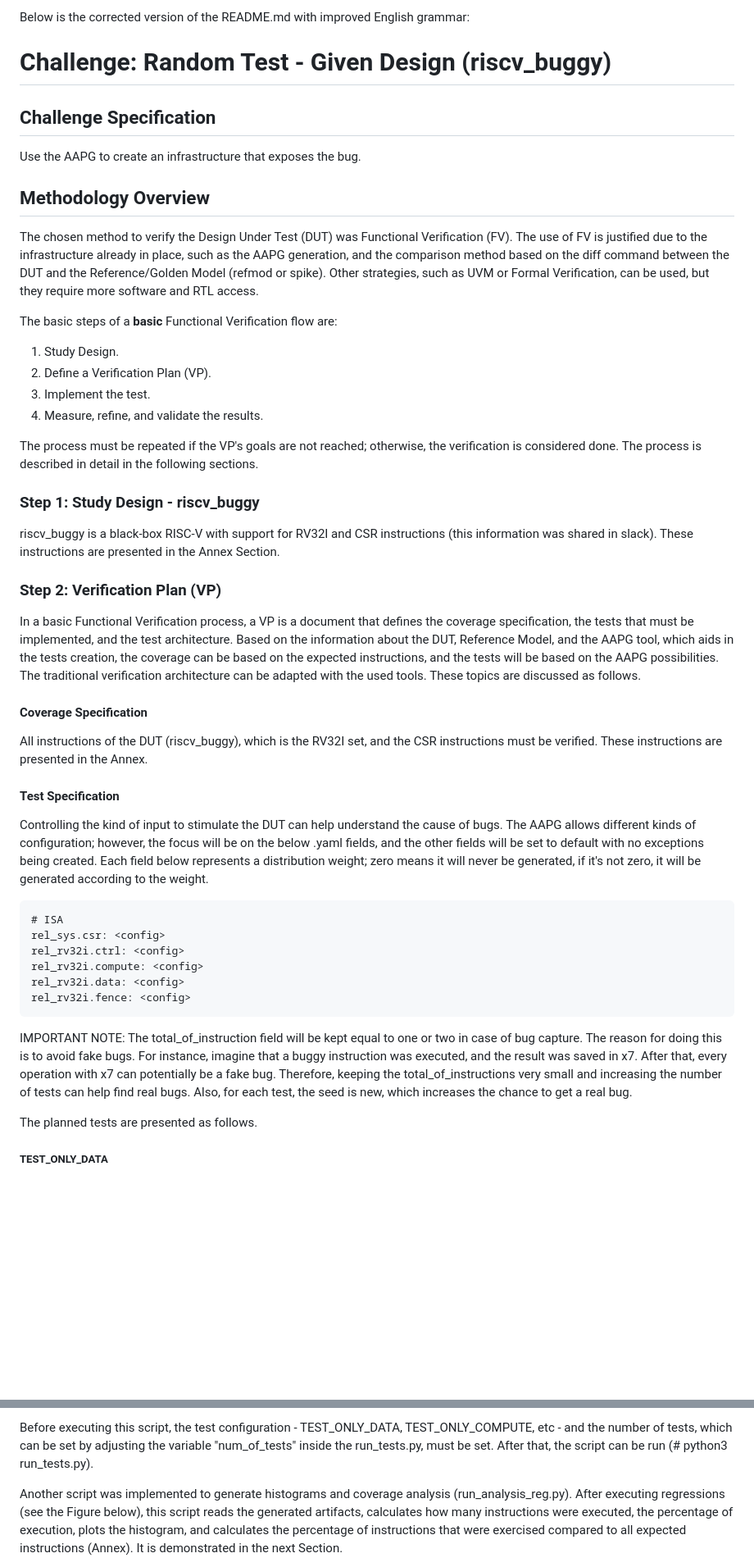
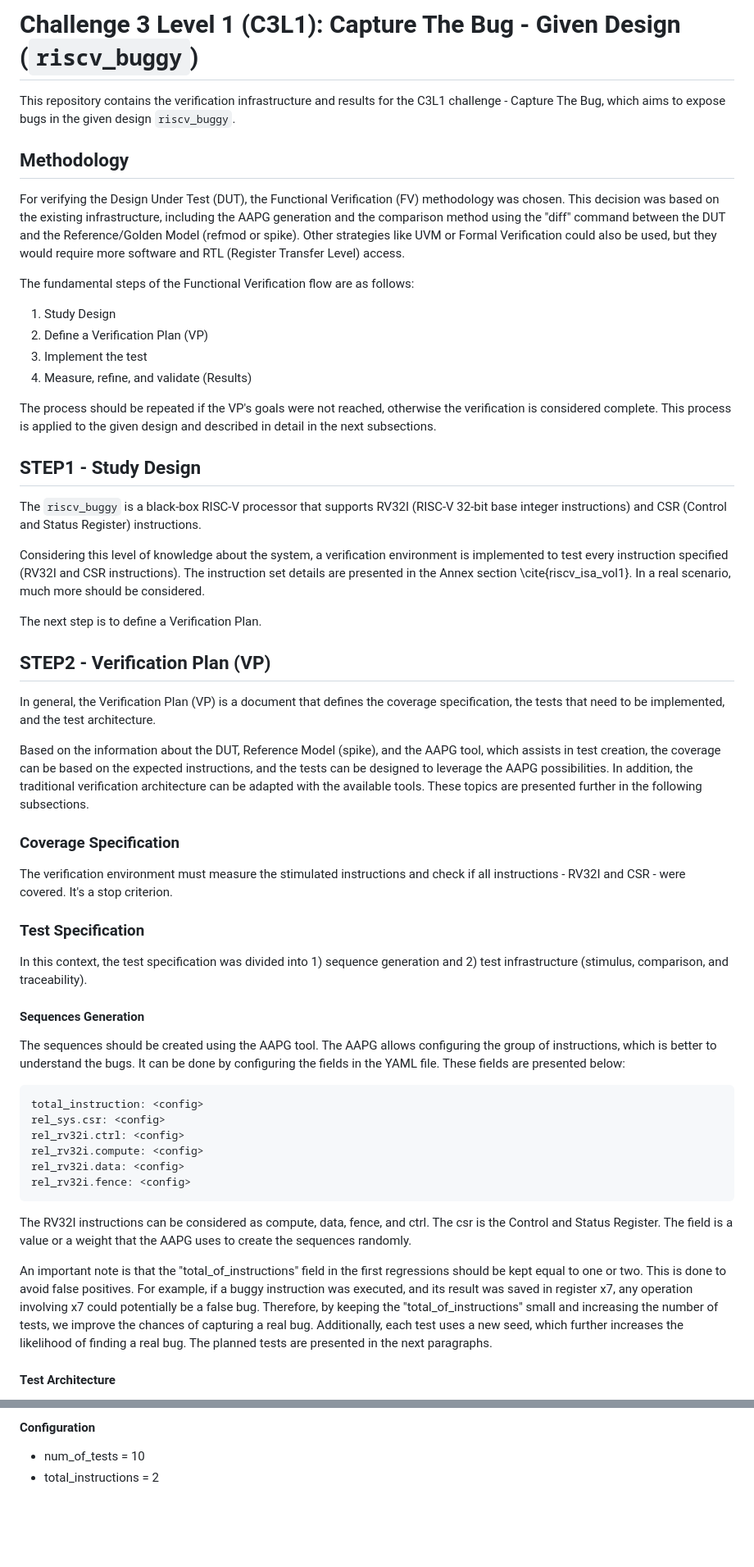
Before and after one commit to vyomasystems-lab/riscv-ctb-challenge-gvillanovanm, a Markdown page: challenge_level3/random_test/README.md, 2 parts joined by grey strips. Shown at 82% size. GitHub-like rendering; blank space fills up the shorter version.

Commit message:
chore(c3_l1): refacts README

````diff
--- a/challenge_level3/random_test/README.md
+++ b/challenge_level3/random_test/README.md
@@ -1,42 +1,47 @@
-Below is the corrected version of the README.md with improved English grammar:
+# Challenge 3 Level 1 (C3L1): Capture The Bug - Given Design (`riscv_buggy`)
 
-# Challenge: Random Test - Given Design (riscv_buggy)
+This repository contains the verification infrastructure and results for the C3L1 challenge - Capture The Bug, which aims to expose bugs in the given design `riscv_buggy`.
 
-## Challenge Specification
+## Methodology
 
-Use the AAPG to create an infrastructure that exposes the bug.
+For verifying the Design Under Test (DUT), the Functional Verification (FV) methodology was chosen. This decision was based on the existing infrastructure, including the AAPG generation and the comparison method using the "diff" command between the DUT and the Reference/Golden Model (refmod or spike). Other strategies like UVM or Formal Verification could also be used, but they would require more software and RTL (Register Transfer Level) access.
 
-## Methodology Overview
+The fundamental steps of the Functional Verification flow are as follows:
+1. Study Design
+2. Define a Verification Plan (VP)
+3. Implement the test
+4. Measure, refine, and validate (Results)
 
-The chosen method to verify the Design Under Test (DUT) was Functional Verification (FV). The use of FV is justified due to the infrastructure already in place, such as the AAPG generation, and the comparison method based on the diff command between the DUT and the Reference/Golden Model (refmod or spike). Other strategies, such as UVM or Formal Verification, can be used, but they require more software and RTL access.
+The process should be repeated if the VP's goals were not reached, otherwise the verification is considered complete. This process is applied to the given design and described in detail in the next subsections.
 
-The basic steps of a **basic** Functional Verification flow are:
+## STEP1 - Study Design
 
-1. Study Design.
-2. Define a Verification Plan (VP).
-3. Implement the test.
-4. Measure, refine, and validate the results.
+The `riscv_buggy` is a black-box RISC-V processor that supports RV32I (RISC-V 32-bit base integer instructions) and CSR (Control and Status Register) instructions.
 
-The process must be repeated if the VP's goals are not reached; otherwise, the verification is considered done. The process is described in detail in the following sections.
+Considering this level of knowledge about the system, a verification environment is implemented to test every instruction specified (RV32I and CSR instructions). The instruction set details are presented in the Annex section \cite{riscv_isa_vol1}. In a real scenario, much more should be considered.
 
-### Step 1: Study Design - riscv_buggy
+The next step is to define a Verification Plan.
 
-riscv_buggy is a black-box RISC-V with support for RV32I and CSR instructions (this information was shared in slack). These instructions are presented in the Annex Section.
+## STEP2 - Verification Plan (VP)
 
-### Step 2: Verification Plan (VP)
+In general, the Verification Plan (VP) is a document that defines the coverage specification, the tests that need to be implemented, and the test architecture.
 
-In a basic Functional Verification process, a VP is a document that defines the coverage specification, the tests that must be implemented, and the test architecture. Based on the information about the DUT, Reference Model, and the AAPG tool, which aids in the tests creation, the coverage can be based on the expected instructions, and the tests will be based on the AAPG possibilities. The traditional verification architecture can be adapted with the used tools. These topics are discussed as follows.
+Based on the information about the DUT, Reference Model (spike), and the AAPG tool, which assists in test creation, the coverage can be based on the expected instructions, and the tests can be designed to leverage the AAPG possibilities. In addition, the traditional verification architecture can be adapted with the available tools. These topics are presented further in the following subsections.
 
-#### Coverage Specification
+### Coverage Specification
 
-All instructions of the DUT (riscv_buggy), which is the RV32I set, and the CSR instructions must be verified. These instructions are presented in the Annex.
+The verification environment must measure the stimulated instructions and check if all instructions - RV32I and CSR - were covered. It's a stop criterion.
 
-#### Test Specification
+### Test Specification
 
-Controlling the kind of input to stimulate the DUT can help understand the cause of bugs. The AAPG allows different kinds of configuration; however, the focus will be on the below .yaml fields, and the other fields will be set to default with no exceptions being created. Each field below represents a distribution weight; zero means it will never be generated, if it's not zero, it will be generated according to the weight.
+In this context, the test specification was divided into 1) sequence generation and 2) test infrastructure (stimulus, comparison, and traceability).
+
+#### Sequences Generation
+
+The sequences should be created using the AAPG tool. The AAPG allows configuring the group of instructions, which is better to understand the bugs. It can be done by configuring the fields in the YAML file. These fields are presented below:
 
 ```
-# ISA
+total_instruction: <config>
 rel_sys.csr: <config>
 rel_rv32i.ctrl: <config>
 rel_rv32i.compute: <config>
@@ -44,9 +49,9 @@ rel_rv32i.data: <config>
 rel_rv32i.fence: <config>
 ```
 
-IMPORTANT NOTE: The total_of_instruction field will be kept equal to one or two in case of bug capture. The reason for doing this is to avoid fake bugs. For instance, imagine that a buggy instruction was executed, and the result was saved in x7. After that, every operation with x7 can potentially be a fake bug. Therefore, keeping the total_of_instructions very small and increasing the number of tests can help find real bugs. Also, for each test, the seed is new, which increases the chance to get a real bug.
+The RV32I instructions can be considered as compute, data, fence, and ctrl. The csr is the Control and Status Register. The field <config> is a value or a weight that the AAPG uses to create the sequences randomly.
 
-The planned tests are presented as follows.
+An important note is that the "total_of_instructions" field in the first regressions should be kept equal to one or two. This is done to avoid false positives. For example, if a buggy instruction was executed, and its result was saved in register x7, any operation involving x7 could potentially be a false bug. Therefore, by keeping the "total_of_instructions" small and increasing the number of tests, we improve the chances of capturing a real bug. Additionally, each test uses a new seed, which further increases the likelihood of finding a real bug. The planned tests are presented in the next paragraphs.
 
-##### TEST_ONLY_DATA
+#### Test Architecture
 
@@ -117,5 +141,6 @@ The routines are based on 3 steps. Step 1 calls the Makefile (# make), which gen
 
-Before executing this script, the test configuration - TEST_ONLY_DATA, TEST_ONLY_COMPUTE, etc - and the number of tests, which can be set by adjusting the variable "num_of_tests" inside the run_tests.py, must be set. After that, the script can be run (# python3 run_tests.py).
+#### Configuration
 
-Another script was implemented to generate histograms and coverage analysis (run_analysis_reg.py). After executing regressions (see the Figure below), this script reads the generated artifacts, calculates how many instructions were executed, the percentage of execution, plots the histogram, and calculates the percentage of instructions that were exercised compared to all expected instructions (Annex). It is demonstrated in the next Section.
+- num_of_tests = 10
+- total_instructions = 2
 
````
Also changed, not shown: other parts of challenge_level3/random_test/README.md (+128 -217 lines).
